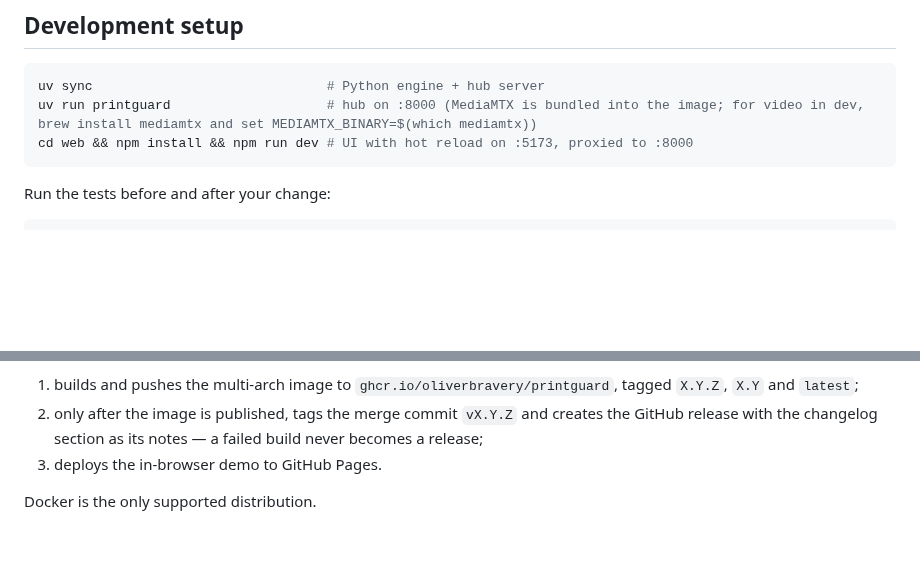
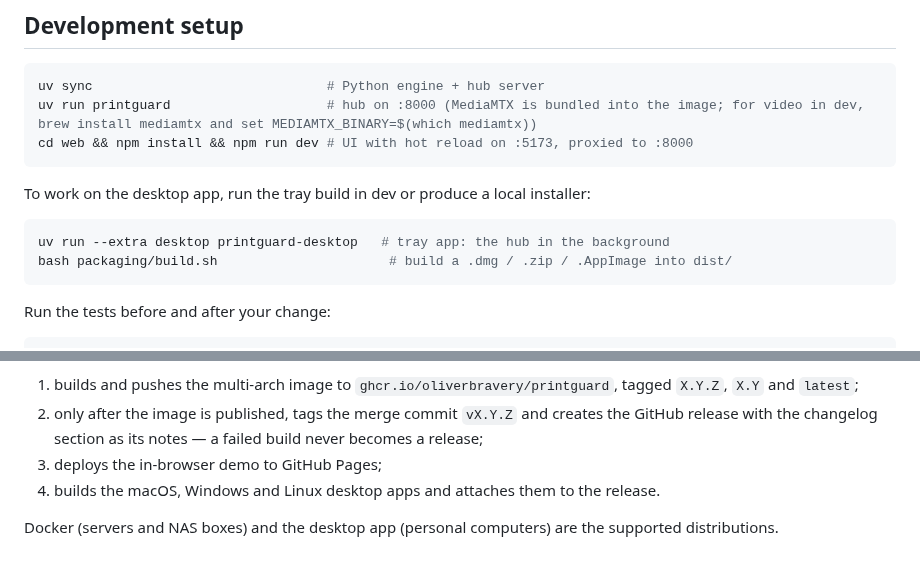
Before and after one commit to oliverbravery/PrintGuard, a Markdown page: CONTRIBUTING.md, 2 parts joined by grey strips. Drawn GitHub-style; blank space fills up the shorter version.

````diff
--- a/CONTRIBUTING.md
+++ b/CONTRIBUTING.md
@@ -10,6 +10,13 @@ PrintGuard runs in two modes: local (in-browser) and hub (server). The engine is
 uv sync                              # Python engine + hub server
 uv run printguard                    # hub on :8000 (MediaMTX is bundled into the image; for video in dev, brew install mediamtx and set MEDIAMTX_BINARY=$(which mediamtx))
 cd web && npm install && npm run dev # UI with hot reload on :5173, proxied to :8000
+```
+
+To work on the desktop app, run the tray build in dev or produce a local installer:
+
+```bash
+uv run --extra desktop printguard-desktop   # tray app: the hub in the background
+bash packaging/build.sh                      # build a .dmg / .zip / .AppImage into dist/
 ```
 
 Run the tests before and after your change:
@@ -124,6 +131,8 @@ On merge, the [release workflow](.github/workflows/release.yml):
 2. only after the image is published, tags the merge commit `vX.Y.Z` and creates the
    GitHub release with the changelog section as its notes — a failed build never
    becomes a release;
-3. deploys the in-browser demo to GitHub Pages.
+3. deploys the in-browser demo to GitHub Pages;
+4. builds the macOS, Windows and Linux desktop apps and attaches them to the release.
 
-Docker is the only supported distribution.
+Docker (servers and NAS boxes) and the desktop app (personal computers) are the supported
+distributions.
````
Also changed, not shown: CHANGELOG.md (+14 -0 lines), README.md (+21 -1 lines).
